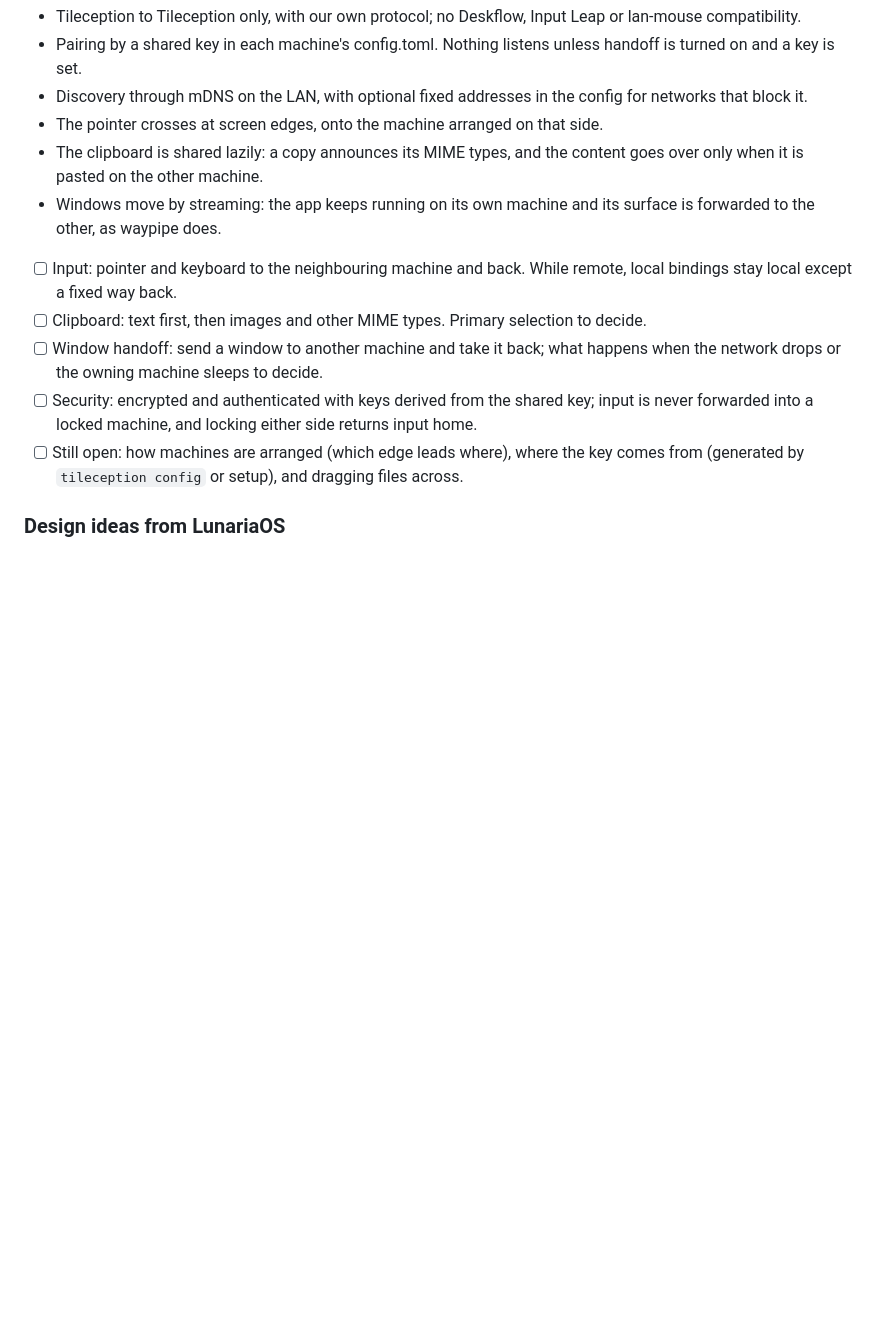
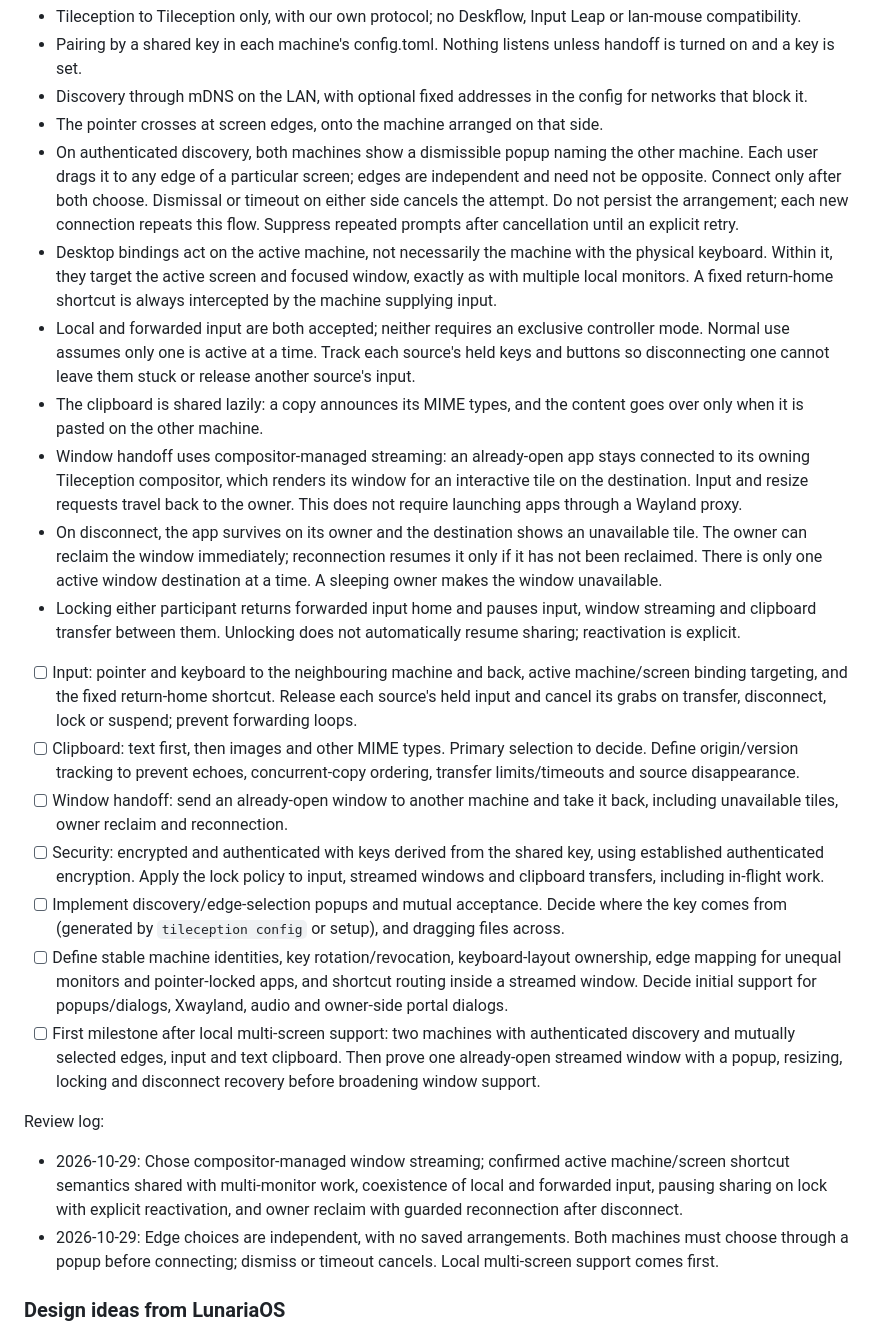
Before and after one commit to robinvandernoord/tileception, a Markdown page: PLAN.md, the part around one of its changes. Rendered like a GitHub page; blank space fills up the shorter version.

Commit message:
docs(plan): update multi-screen and handoff roadmap

```diff
--- a/PLAN.md
+++ b/PLAN.md
@@ -193,23 +223,67 @@ Decisions:
 - Discovery through mDNS on the LAN, with optional fixed addresses in the
   config for networks that block it.
 - The pointer crosses at screen edges, onto the machine arranged on that side.
+- On authenticated discovery, both machines show a dismissible popup naming the
+  other machine. Each user drags it to any edge of a particular screen; edges
+  are independent and need not be opposite. Connect only after both choose.
+  Dismissal or timeout on either side cancels the attempt. Do not persist the
+  arrangement; each new connection repeats this flow. Suppress repeated prompts
+  after cancellation until an explicit retry.
+- Desktop bindings act on the active machine, not necessarily the machine with
+  the physical keyboard. Within it, they target the active screen and focused
+  window, exactly as with multiple local monitors. A fixed return-home shortcut
+  is always intercepted by the machine supplying input.
+- Local and forwarded input are both accepted; neither requires an exclusive
+  controller mode. Normal use assumes only one is active at a time. Track each
+  source's held keys and buttons so disconnecting one cannot leave them stuck
+  or release another source's input.
 - The clipboard is shared lazily: a copy announces its MIME types, and the
   content goes over only when it is pasted on the other machine.
-- Windows move by streaming: the app keeps running on its own machine and its
-  surface is forwarded to the other, as waypipe does.
+- Window handoff uses compositor-managed streaming: an already-open app stays
+  connected to its owning Tileception compositor, which renders its window for
+  an interactive tile on the destination. Input and resize requests travel back
+  to the owner. This does not require launching apps through a Wayland proxy.
+- On disconnect, the app survives on its owner and the destination shows an
+  unavailable tile. The owner can reclaim the window immediately; reconnection
+  resumes it only if it has not been reclaimed. There is only one active window
+  destination at a time. A sleeping owner makes the window unavailable.
+- Locking either participant returns forwarded input home and pauses input,
+  window streaming and clipboard transfer between them. Unlocking does not
+  automatically resume sharing; reactivation is explicit.
 
-- [ ] Input: pointer and keyboard to the neighbouring machine and back. While
-  remote, local bindings stay local except a fixed way back.
+- [ ] Input: pointer and keyboard to the neighbouring machine and back, active
+  machine/screen binding targeting, and the fixed return-home shortcut. Release
+  each source's held input and cancel its grabs on transfer, disconnect, lock
+  or suspend; prevent forwarding loops.
 - [ ] Clipboard: text first, then images and other MIME types. Primary
-  selection to decide.
-- [ ] Window handoff: send a window to another machine and take it back; what
-  happens when the network drops or the owning machine sleeps to decide.
+  selection to decide. Define origin/version tracking to prevent echoes,
+  concurrent-copy ordering, transfer limits/timeouts and source disappearance.
+- [ ] Window handoff: send an already-open window to another machine and take
+  it back, including unavailable tiles, owner reclaim and reconnection.
 - [ ] Security: encrypted and authenticated with keys derived from the shared
-  key; input is never forwarded into a locked machine, and locking either side
-  returns input home.
-- [ ] Still open: how machines are arranged (which edge leads where), where
-  the key comes from (generated by `tileception config` or setup), and
+  key, using established authenticated encryption. Apply the lock policy to
+  input, streamed windows and clipboard transfers, including in-flight work.
+- [ ] Implement discovery/edge-selection popups and mutual acceptance. Decide
+  where the key comes from (generated by `tileception config` or setup), and
   dragging files across.
+- [ ] Define stable machine identities, key rotation/revocation, keyboard-layout
+  ownership, edge mapping for unequal monitors and pointer-locked apps, and
+  shortcut routing inside a streamed window. Decide initial support for
+  popups/dialogs, Xwayland, audio and owner-side portal dialogs.
+- [ ] First milestone after local multi-screen support: two machines with
+  authenticated discovery and mutually selected edges, input and text
+  clipboard. Then prove one already-open streamed window with a popup,
+  resizing, locking and disconnect recovery before broadening window support.
+
+Review log:
+
+- 2026-10-29: Chose compositor-managed window streaming; confirmed active
+  machine/screen shortcut semantics shared with multi-monitor work, coexistence
+  of local and forwarded input, pausing sharing on lock with explicit
+  reactivation, and owner reclaim with guarded reconnection after disconnect.
+- 2026-10-29: Edge choices are independent, with no saved arrangements. Both
+  machines must choose through a popup before connecting; dismiss or timeout
+  cancels. Local multi-screen support comes first.
 
 ### Design ideas from LunariaOS
 
```
Also changed, not shown: other parts of PLAN.md (+32 -2 lines).
